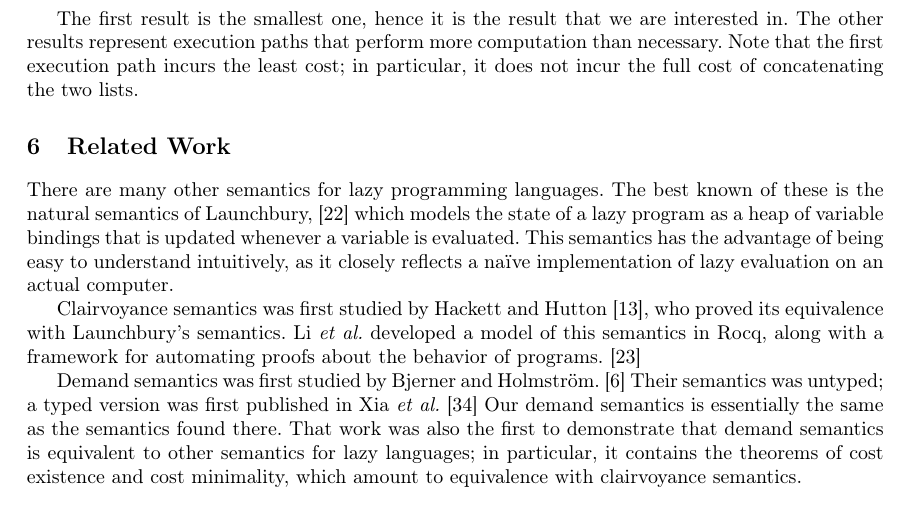
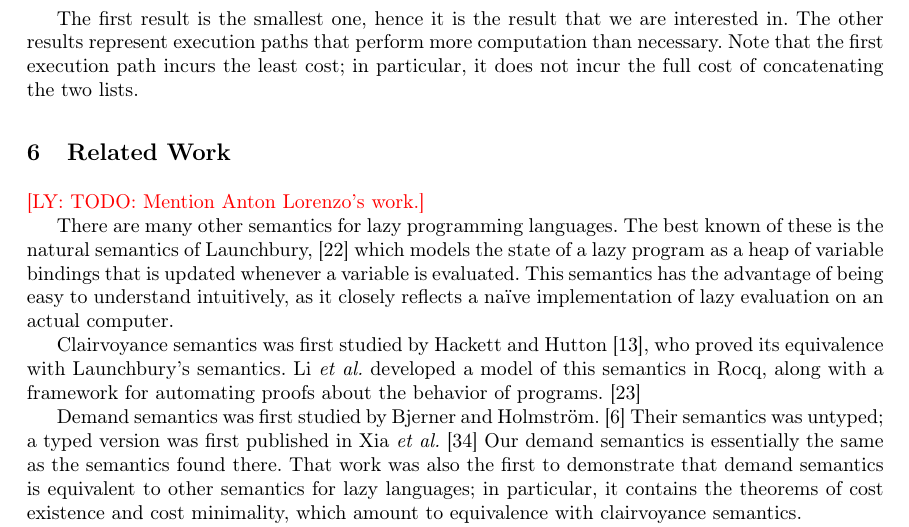
Before and after one commit to heraplem/logical-laziness-agda, a LaTeX paper (paper/paper.tex, which reads paper/related-work.tex): part of page 15 of 21, cut so that both start at the same text. Compiled offline with pdfLaTeX.

Commit message:
Comment in related work.

```diff
--- a/paper/related-work.tex
+++ b/paper/related-work.tex
@@ -1,4 +1,6 @@
 \section{Related Work}\label{sec:related-work}
+
+\ly{TODO: Mention Anton Lorenzo's work.}
 
 There are many other semantics for lazy programming languages. The best known of
 these is the natural semantics of Launchbury,~\cite{launchbury1993} which models
```
